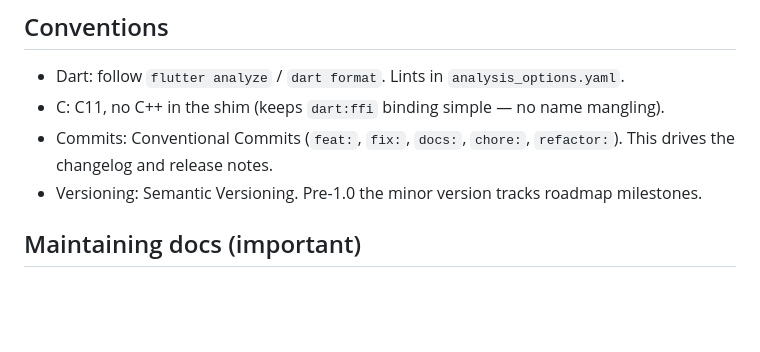
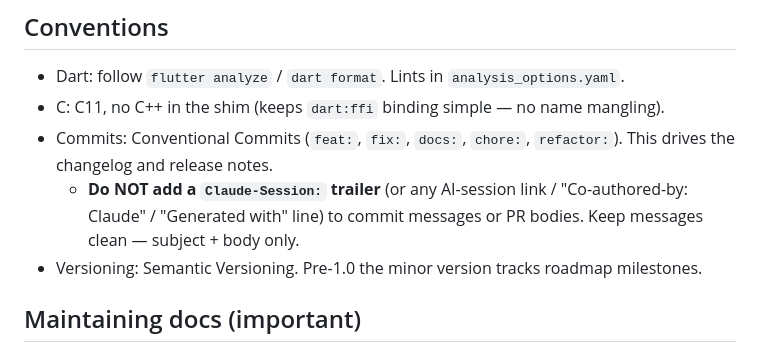
Before and after one commit to abdelaziz-mahdy/rewind, a Markdown page: CLAUDE.md, the part around the change. Rendered like a GitHub page; blank space fills up the shorter version.

Commit message:
docs: forbid AI-session trailers in commit messages
Record the rule to keep commit messages clean — no Claude-Session link,
no Co-authored-by/Generated-with lines. Subject + body only.

```diff
--- a/CLAUDE.md
+++ b/CLAUDE.md
@@ -188,6 +188,7 @@ generation — see `ThumbnailGenerator`/`MediaKitThumbnailGenerator`):**
 - Dart: follow `flutter analyze` / `dart format`. Lints in `analysis_options.yaml`.
 - C: C11, no C++ in the shim (keeps `dart:ffi` binding simple — no name mangling).
 - Commits: Conventional Commits (`feat:`, `fix:`, `docs:`, `chore:`, `refactor:`). This drives the changelog and release notes.
+  - **Do NOT add a `Claude-Session:` trailer** (or any AI-session link / "Co-authored-by: Claude" / "Generated with" line) to commit messages or PR bodies. Keep messages clean — subject + body only.
 - Versioning: Semantic Versioning. Pre-1.0 the minor version tracks roadmap milestones.
 
 ## Maintaining docs (important)
```
